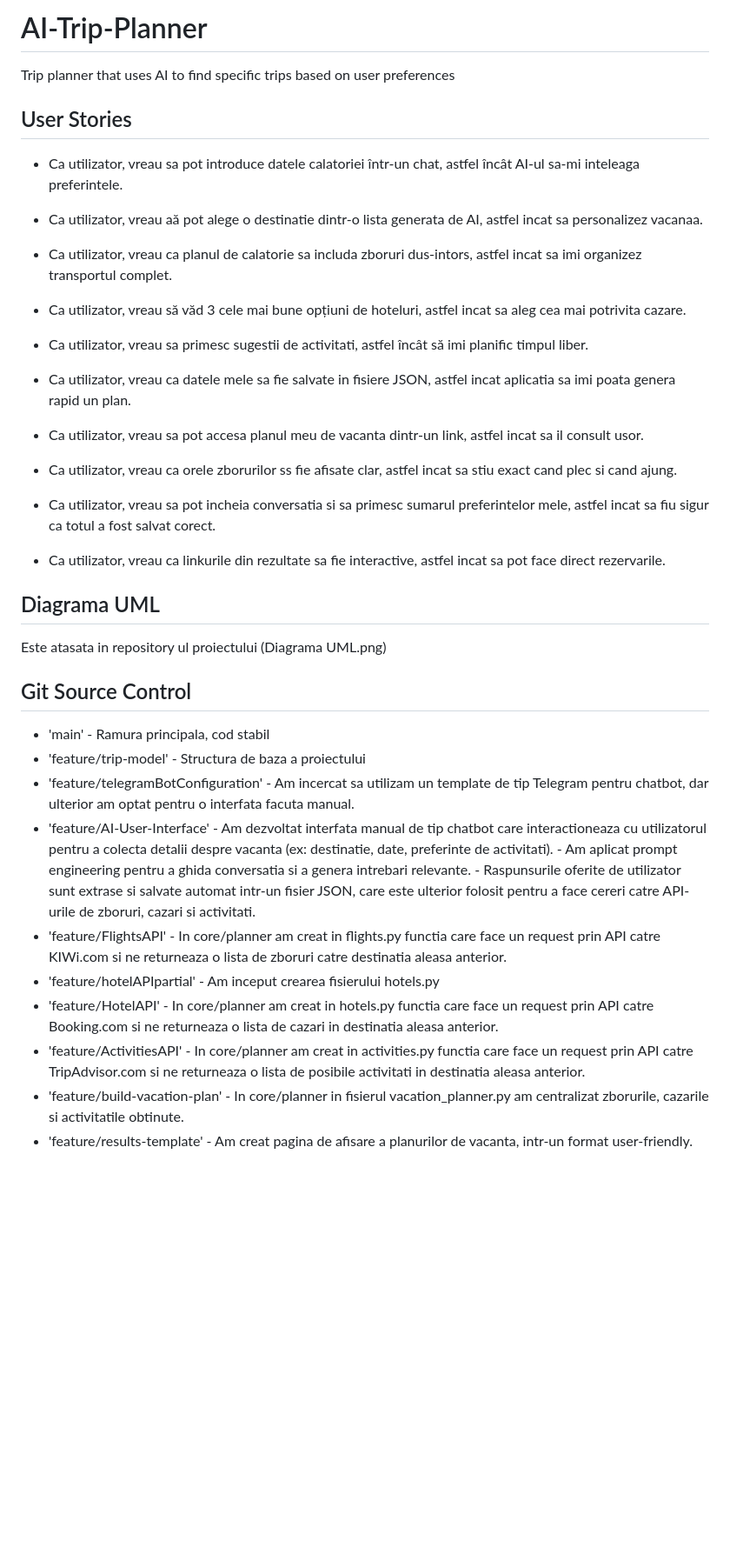
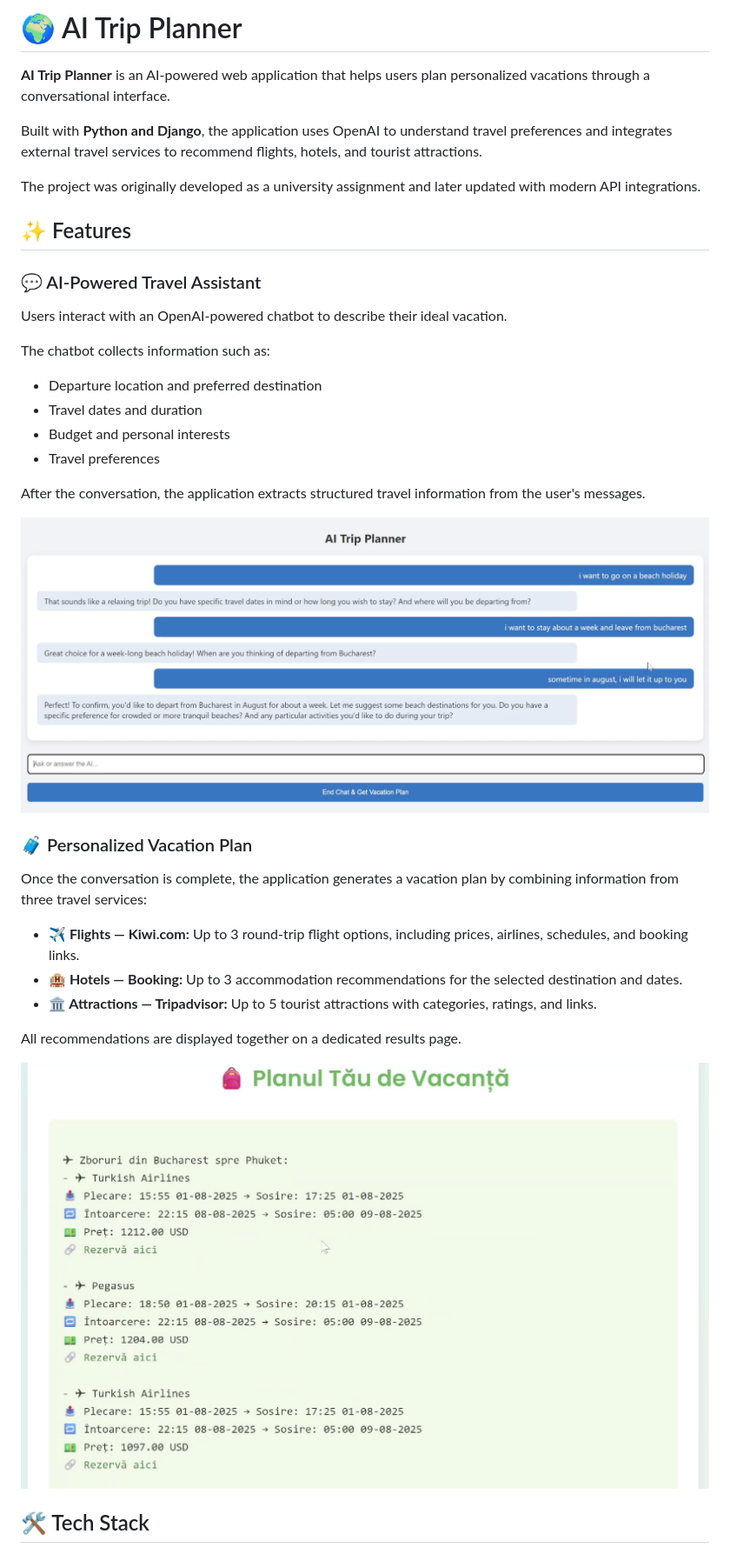
Before and after one commit to BalaceanuMihai/AI-Trip-Planner, a Markdown page: README.md, the part around one of its changes. Shown at 87% size. GitHub-like rendering; pictures changed too: screenshots/chat-conversation.png (added), screenshots/vacation-plan.png (added); blank space fills up the shorter version.

Commit message:
Modernize travel API integrations and update documentation

```diff
--- a/README.md
+++ b/README.md
@@ -1,45 +1,39 @@
-# AI-Trip-Planner
-Trip  planner that uses AI to find specific trips based on user preferences
+# 🌍 AI Trip Planner
 
-## User Stories
+**AI Trip Planner** is an AI-powered web application that helps users plan personalized vacations through a conversational interface.
 
-- Ca utilizator, vreau sa pot introduce datele calatoriei într-un chat, astfel încât AI-ul sa-mi inteleaga preferintele.
+Built with **Python and Django**, the application uses OpenAI to understand travel preferences and integrates external travel services to recommend flights, hotels, and tourist attractions.
 
-- Ca utilizator, vreau aă pot alege o destinatie dintr-o lista generata de AI, astfel incat sa personalizez vacanaa.
+The project was originally developed as a university assignment and later updated with modern API integrations.
 
-- Ca utilizator, vreau ca planul de calatorie sa includa zboruri dus-intors, astfel incat sa imi organizez transportul complet.
+## ✨ Features
 
-- Ca utilizator, vreau să văd 3 cele mai bune opțiuni de hoteluri, astfel incat sa aleg cea mai potrivita cazare.
+### 💬 AI-Powered Travel Assistant
 
-- Ca utilizator, vreau sa primesc sugestii de activitati, astfel încât să imi planific timpul liber.
+Users interact with an OpenAI-powered chatbot to describe their ideal vacation.
 
-- Ca utilizator, vreau ca datele mele sa fie salvate in fisiere JSON, astfel incat aplicatia sa imi poata genera rapid un plan.
+The chatbot collects information such as:
 
-- Ca utilizator, vreau sa pot accesa planul meu de vacanta dintr-un link, astfel incat sa il consult usor.
+- Departure location and preferred destination
+- Travel dates and duration
+- Budget and personal interests
+- Travel preferences
 
-- Ca utilizator, vreau ca orele zborurilor ss fie afisate clar, astfel incat sa stiu exact cand plec si cand ajung.
+After the conversation, the application extracts structured travel information from the user's messages.
 
-- Ca utilizator, vreau sa pot incheia conversatia si sa primesc sumarul preferintelor mele, astfel incat sa fiu sigur ca totul a fost salvat corect.
+![AI Chatbot Conversation](./screenshots/chat-conversation.png)
 
-- Ca utilizator, vreau ca linkurile din rezultate sa fie interactive, astfel incat sa pot face direct rezervarile.
+### 🧳 Personalized Vacation Plan
 
-## Diagrama UML
+Once the conversation is complete, the application generates a vacation plan by combining information from three travel services:
 
-Este atasata in repository ul proiectului (Diagrama UML.png)
+- **✈️ Flights — Kiwi.com:** Up to 3 round-trip flight options, including prices, airlines, schedules, and booking links.
+- **🏨 Hotels — Booking:** Up to 3 accommodation recommendations for the selected destination and dates.
+- **🏛️ Attractions — Tripadvisor:** Up to 5 tourist attractions with categories, ratings, and links.
 
-## Git Source Control
+All recommendations are displayed together on a dedicated results page.
 
-- 'main' - Ramura principala, cod stabil
-- 'feature/trip-model' - Structura de baza a proiectului
-- 'feature/telegramBotConfiguration' - Am incercat sa utilizam un template de tip Telegram pentru chatbot, dar ulterior am optat pentru o interfata facuta manual.
-- 'feature/AI-User-Interface' - Am dezvoltat interfata manual de tip chatbot care interactioneaza cu utilizatorul pentru a colecta detalii despre vacanta (ex: destinatie, date, preferinte de activitati).
-                              - Am aplicat prompt engineering pentru a ghida conversatia si a genera intrebari relevante.
-                              - Raspunsurile oferite de utilizator sunt extrase si salvate automat intr-un fisier JSON, care este ulterior folosit pentru a face cereri catre API-urile de zboruri, cazari si activitati.
-- 'feature/FlightsAPI' - In core/planner am creat in flights.py functia care face un request prin API catre KIWi.com si ne returneaza o lista de zboruri catre destinatia aleasa anterior.
-- 'feature/hotelAPIpartial' - Am inceput crearea fisierului hotels.py
-- 'feature/HotelAPI' - In core/planner am creat in hotels.py functia care face un request prin API catre Booking.com si ne returneaza o lista de cazari in destinatia aleasa anterior.
-- 'feature/ActivitiesAPI' - In core/planner am creat in activities.py functia care face un request prin API catre TripAdvisor.com si ne returneaza o lista de posibile activitati in destinatia aleasa anterior.
-- 'feature/build-vacation-plan' - In core/planner in fisierul vacation_planner.py am centralizat zborurile, cazarile si activitatile obtinute.
-- 'feature/results-template' - Am creat pagina de afisare a planurilor de vacanta, intr-un format user-friendly.
+![Generated Vacation Plan](./screenshots/vacation-plan.png)
 
+## 🛠️ Tech Stack
 
```
Also changed, not shown: other parts of README.md (+177 -21 lines), 7 other files.
